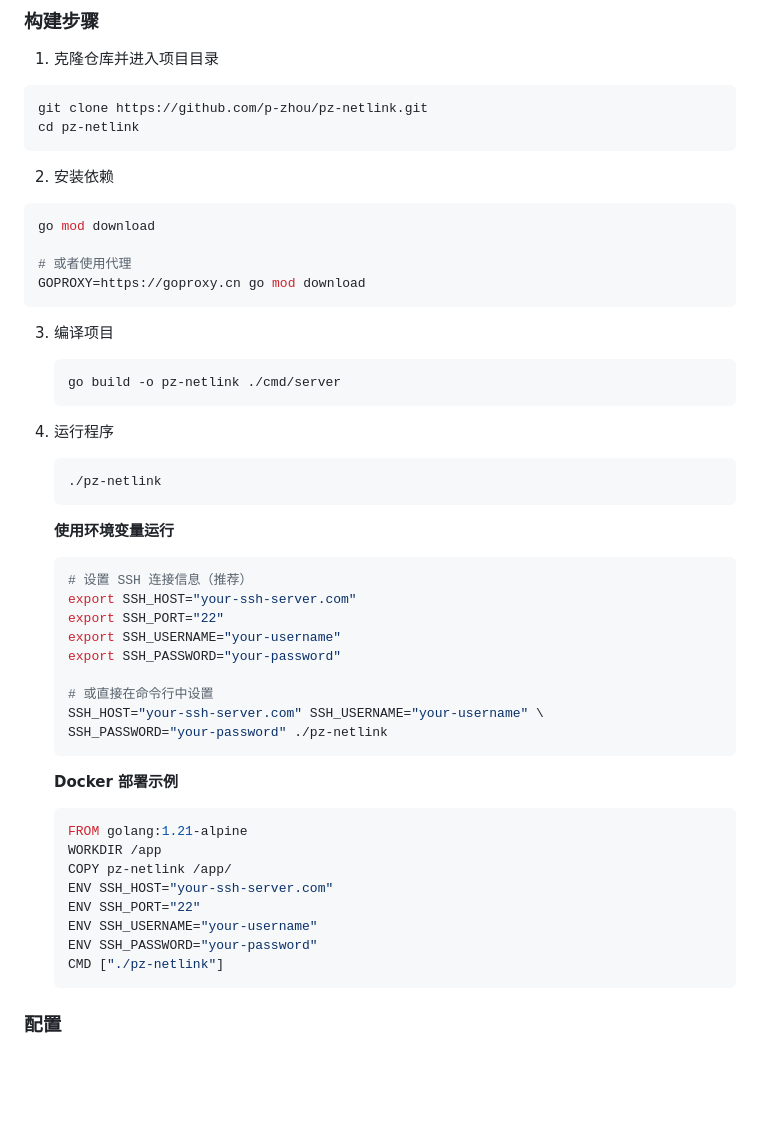
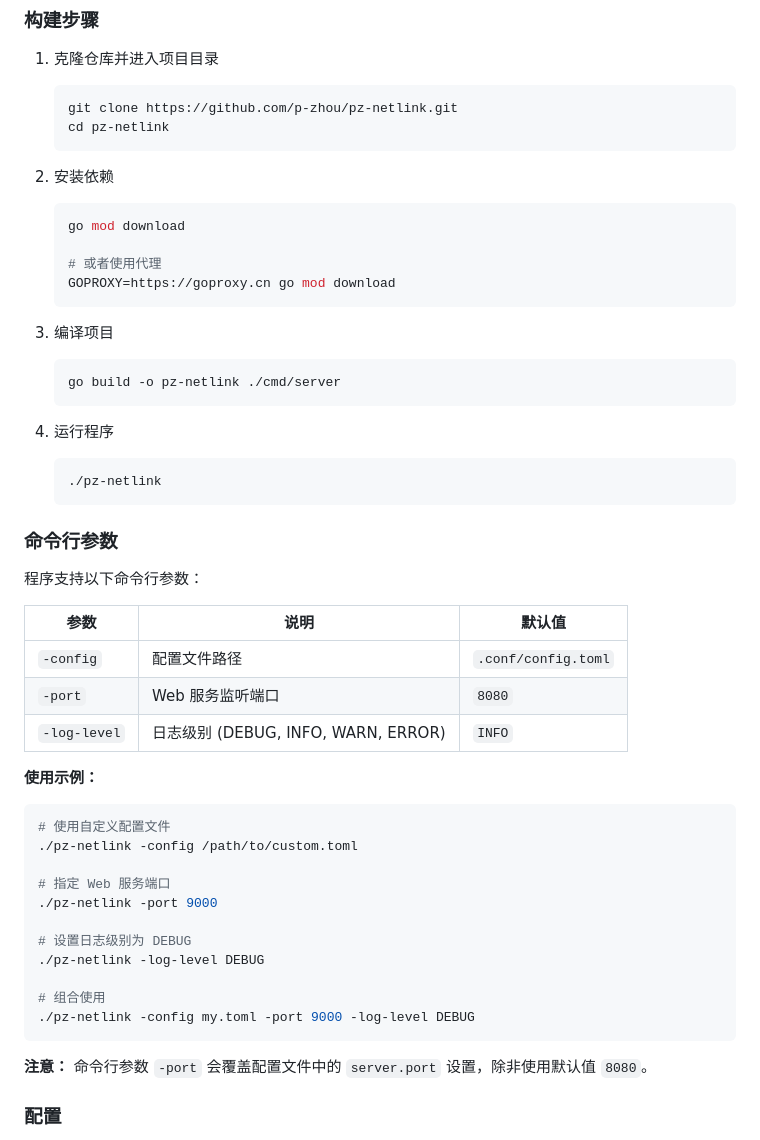
Before and after one commit to p-zhou/pz-netlink, a Markdown page: README.md, the part around the change. GitHub-like rendering; blank space fills up the shorter version.

Commit message:
[手动]修改调整 README

````diff
--- a/README.md
+++ b/README.md
@@ -142,18 +142,18 @@ ssh_server_id = "ssh-server-1"
 ### 构建步骤
 
 1. 克隆仓库并进入项目目录
-```bash
-git clone https://github.com/p-zhou/pz-netlink.git
-cd pz-netlink
-```
+   ```bash
+   git clone https://github.com/p-zhou/pz-netlink.git
+   cd pz-netlink
+   ```
 
 2. 安装依赖
-```bash
-go mod download
+   ```bash
+   go mod download
 
-# 或者使用代理
-GOPROXY=https://goproxy.cn go mod download
-```
+   # 或者使用代理
+   GOPROXY=https://goproxy.cn go mod download
+   ```
 
 3. 编译项目
    ```bash
@@ -165,30 +165,32 @@ GOPROXY=https://goproxy.cn go mod download
    ./pz-netlink
    ```
 
-   **使用环境变量运行**
-   ```bash
-   # 设置 SSH 连接信息（推荐）
-   export SSH_HOST="your-ssh-server.com"
-   export SSH_PORT="22"
-   export SSH_USERNAME="your-username"
-   export SSH_PASSWORD="your-password"
+### 命令行参数
 
-   # 或直接在命令行中设置
-   SSH_HOST="your-ssh-server.com" SSH_USERNAME="your-username" \
-   SSH_PASSWORD="your-password" ./pz-netlink
-   ```
+程序支持以下命令行参数：
 
-   **Docker 部署示例**
-   ```dockerfile
-   FROM golang:1.21-alpine
-   WORKDIR /app
-   COPY pz-netlink /app/
-   ENV SSH_HOST="your-ssh-server.com"
-   ENV SSH_PORT="22"
-   ENV SSH_USERNAME="your-username"
-   ENV SSH_PASSWORD="your-password"
-   CMD ["./pz-netlink"]
-   ```
+| 参数 | 说明 | 默认值 |
+|------|------|--------|
+| `-config` | 配置文件路径 | `.conf/config.toml` |
+| `-port` | Web 服务监听端口 | `8080` |
+| `-log-level` | 日志级别 (DEBUG, INFO, WARN, ERROR) | `INFO` |
+
+**使用示例：**
+```bash
+# 使用自定义配置文件
+./pz-netlink -config /path/to/custom.toml
+
+# 指定 Web 服务端口
+./pz-netlink -port 9000
+
+# 设置日志级别为 DEBUG
+./pz-netlink -log-level DEBUG
+
+# 组合使用
+./pz-netlink -config my.toml -port 9000 -log-level DEBUG
+```
+
+**注意：** 命令行参数 `-port` 会覆盖配置文件中的 `server.port` 设置，除非使用默认值 `8080`。
 
 ### 配置
 
````
